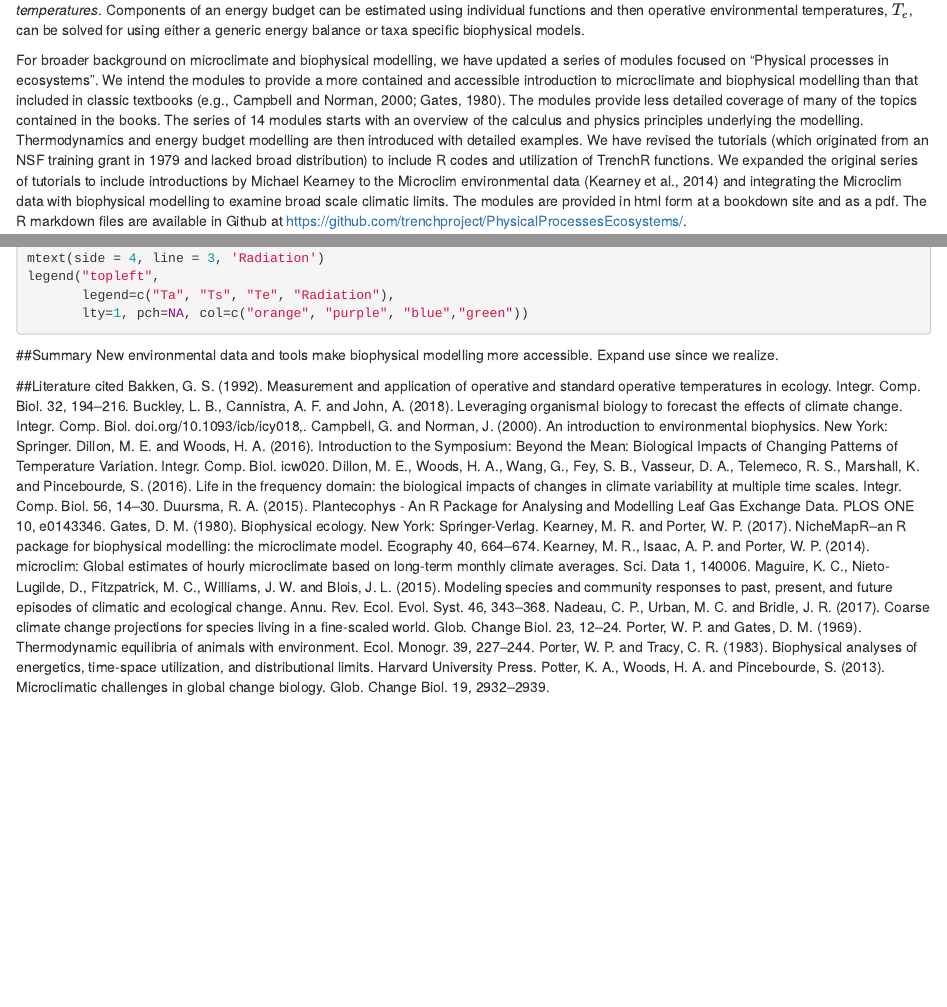
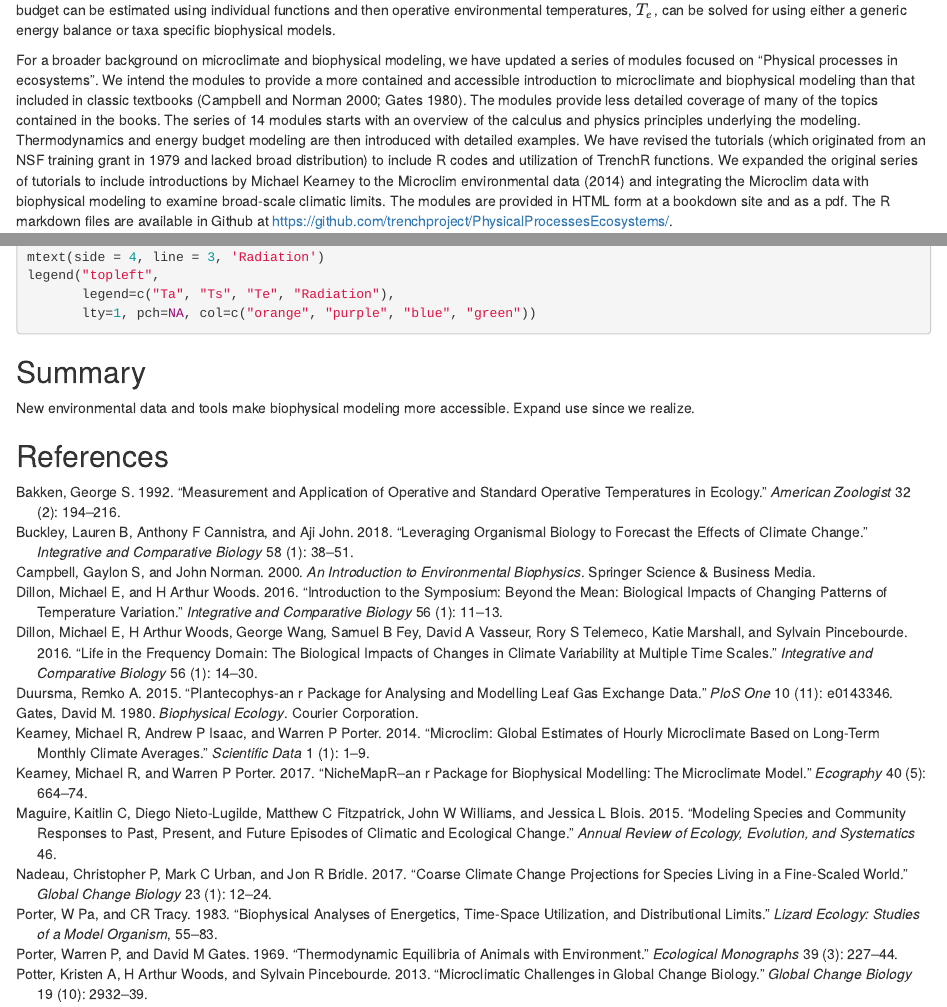
Before and after one commit to hlkissener/TrenchRmanuscript, an R Markdown document (Manuscript_full.Rmd): the page in a window 1100 px wide, from 1430 px down before the commit and from 1620 px down after it, and a second part further down, joined at a grey line. Rendered offline with R 4.5, knitr and Pandoc, with nearby package versions; both versions are drawn in the output format of the newer one; some code elsewhere in the file could not run offline.

Commit message:
Added bibliography

````diff
--- a/Manuscript_full.Rmd
+++ b/Manuscript_full.Rmd
@@ -3,17 +3,17 @@ title: 'TrenchR: an R package for transparent environmental and ecological bioph
 author: "Lauren B. Buckley, Bryan Briones Ortiz, Aji John, Ofir Levy, Yutaro Sakairi"
 date: "February 4, 2020"
 output:
+  html_document: default
   pdf_document: default
-  html_document: default
+bibliography: bibliography.bib
 ---
 
 ```{r setup, include=FALSE}
 knitr::opts_chunk$set(echo = TRUE)
 ```
 
-##Abstract
+## Abstract
 
-Much understanding of climate change responses relies on the assumption that organismal body temperatures are equal to temporally averaged air temperatures high above the ground. However, climate change responses often hinge on the occurrence of acute thermal stress events due to radiative heating of organisms near the ground. We introduce the TrenchR package, which aids in Translating Environmental Change into organismal responses (https://github.com/trenchproject/TrenchR). The package facilitates microclimate modelling to translate weather station data into the environmental conditions experienced by organisms and biophysical modelling to predict organismal body temperatures given the environmental conditions. The package aims to introduce and enable microclimate and biophysical modelling to improve ecological and evolutionary forecasting and includes tutorials and well as a series of educational modules introducing microclimate and biophysical modelling.
+Much understanding of climate change responses relies on the assumption that organismal body temperatures are equal to temporally averaged air temperatures high above the ground. However, climate change responses often hinge on the occurrence of acute thermal stress events due to the radiative heating of organisms near the ground. We introduce the TrenchR package, which aids in Translating Environmental Change into organismal responses (https://github.com/trenchproject/TrenchR). The package facilitates microclimate modeling to translate weather station data into the environmental conditions experienced by organisms and biophysical modeling to predict organismal body temperatures given the environmental conditions. The package aims to introduce and enable microclimate and biophysical modeling to improve ecological and evolutionary forecasting and includes tutorials and well as a series of educational modules introducing microclimate and biophysical modeling.
 
-##Introduction
-Many responses of species and ecosystems to climate change are inconsistent with predictive models (Maguire et al., 2015). Some of these predictive shortcomings stem from omitting spatial and temporal environmental variation and how it interacts with organismal phenotypes (e.g., size, coloration) (Nadeau et al., 2017; Potter et al., 2013). Many analyses assume that organismal body temperatures are equal to air temperate at weather station height (usually 2m). However, air temperatures near the ground where most organisms reside can be considerably warmer (XX-XXC) and absorption of solar radiation can raise body temperatures well above air temperatures [XXXX].  Acute thermal stress events are often more relevant to the physiology and energy balance of organisms than daily, monthly, or annually aggregated environmental conditions. Yet, daily and seasonal environmental variation is often neglected (Dillon and Woods, 2016; Dillon et al., 2016). We aim to help remedy these shortcoming by introducing the TrenchR package as a component of the TrEnCh project (https://trenchproject.github.io), which builds computational and visualization tools to Translate Environmental Change into organismal responses.
+## Introduction
@@ -22,3 +23,2 @@ The mathematical tools for leveraging environmental data to predict organismal c
 
-##Components
-The TrenchR package aims to promote transparency and reproducibility and we welcome contributions and corrections from users. Our package is build using the devtools methodology (https://github.com/hadley/devtools) in Githib. Issues and feature requests can be contributed in Github [XXXX]. The package is maintained and checked using Travis CI as a tool for continuous integration. TrenchR functions are organized into the following categories:
+## Components
@@ -32,4 +33,3 @@ The TrenchR package aims to promote transparency and reproducibility and we welc
 **Specific biophysical functions** provide biophysical models that have been built for specific organisms based on their physical properties, behavior, environment, and life history. We currently provide published biophysical models for lizards, butterflies, and grasshoppers and plan to include models for marine taxa (mussels and limpets).
 APIs??
 
-We do not present each function’s biophysical equations for tractability, but most functions include a reference deriving the equations. We have incorporated default parameters (e.g., organism emissivity or heat conduction rates) when general values are available. Many functions additionally include comments that describe potential parameterizations. Biophysical texts (Campbell and Norman, 2000; Gates, 1980) include many tables with parameter values and we provide several tables in TrenchR.
@@ -36,2 +37,4 @@ We do not present each function’s biophysical equations for tractability, but
 [Table 8.2]
 
+## Tutorial and introductory modules
+We introduce each function in categorically grouped tutorials.  A good place to start is the *Allometry and conversions* tutorial, which provides tools for preparing data such as estimating additional dimensions of organisms from measured dimensions. The *Estimating microclimates* tutorial provides resources for estimating the environmental conditions experienced by organisms.  This includes estimating solar radiation and its components, diurnal variation in temperature and radiation, temperature and windspeed profiles, and soil temperatures and profiles. Finally, the core biophysical modeling functions are described in a tutorial on *Using energy balances to estimate body temperatures*. Components of an energy budget can be estimated using individual functions and then operative environmental temperatures, $T_e$, can be solved for using either a generic energy balance or taxa specific biophysical models.
@@ -40,5 +41,4 @@ We introduce each function in categorically grouped tutorials.  A good place to
 
-For broader background on microclimate and biophysical modelling, we have updated a series of modules focused on “Physical processes in ecosystems”.  We intend the modules to provide a more contained and accessible introduction to microclimate and biophysical modelling than that included in classic textbooks (e.g., Campbell and Norman, 2000; Gates, 1980). The modules provide less detailed coverage of many of the topics contained in the books. The series of 14 modules starts with an overview of the calculus and physics principles underlying the modelling. Thermodynamics and energy budget modelling are then introduced with detailed examples. We have revised the tutorials (which originated from an NSF training grant in 1979 and lacked broad distribution) to include R codes and utilization of TrenchR functions. We expanded the original series of tutorials to include introductions by Michael Kearney to the Microclim environmental data (Kearney et al., 2014) and integrating the Microclim data with biophysical modelling to examine broad scale climatic limits. The modules are provided in html form at a bookdown site and as a pdf. The R markdown files are available in Github at https://github.com/trenchproject/PhysicalProcessesEcosystems/.
+For a broader background on microclimate and biophysical modeling, we have updated a series of modules focused on “Physical processes in ecosystems”.  We intend the modules to provide a more contained and accessible introduction to microclimate and biophysical modeling than that included in classic textbooks [@campbell2000introduction; @gates1980biophysical]. The modules provide less detailed coverage of many of the topics contained in the books. The series of 14 modules starts with an overview of the calculus and physics principles underlying the modeling. Thermodynamics and energy budget modeling are then introduced with detailed examples. We have revised the tutorials (which originated from an NSF training grant in 1979 and lacked broad distribution) to include R codes and utilization of TrenchR functions. We expanded the original series of tutorials to include introductions by Michael Kearney to the Microclim environmental data [-@kearney2014microclim] and integrating the Microclim data with biophysical modeling to examine broad-scale climatic limits. The modules are provided in HTML form at a bookdown site and as a pdf. The R markdown files are available in Github at https://github.com/trenchproject/PhysicalProcessesEcosystems/.
 
-##Implementation
-We illustrate use of the TrenchR package by estimating an energy budget for a *Sceoporus* lizard on June 1, 2018 in Santa Fe, New Mexico, USA (35.69, -105.944, elevation: 2121m). The example is also incorporated in the *Using energy balances to estimate body temperatures* tutorial. We first estimate the energy budget with component functions and we then use an integrated biophysical model to estimate operative environmental temperatures. We start by generating environmental inputs.
+## Implementation
@@ -49,4 +50,3 @@ Let's assume the lizard is in an unshaded location where the daily air temperatu
 
 Assume that atmospheric transmissivity $\tau=0.7$, albedo $\rho=0.6$
 
-WE ASSUME $T_b=T_a$ TO ILLUSTRATE CALCULATIONS
@@ -221,26 +222,11 @@ axis(side = 4)
 mtext(side = 4, line = 3, 'Radiation')
 legend("topleft",
        legend=c("Ta", "Ts", "Te", "Radiation"),
-       lty=1, pch=NA, col=c("orange", "purple", "blue","green"))
+       lty=1, pch=NA, col=c("orange", "purple", "blue", "green"))
 
 ```
 
-##Summary
-New environmental data and tools make biophysical modelling more accessible. Expand use since we realize.
+## Summary
+New environmental data and tools make biophysical modeling more accessible. Expand use since we realize.
 
-
-##Literature cited
-Bakken, G. S. (1992). Measurement and application of operative and standard operative temperatures in ecology. Integr. Comp. Biol. 32, 194–216.
-Buckley, L. B., Cannistra, A. F. and John, A. (2018). Leveraging organismal biology to forecast the effects of climate change. Integr. Comp. Biol. doi.org/10.1093/icb/icy018,.
-Campbell, G. and Norman, J. (2000). An introduction to environmental biophysics. New York: Springer.
-Dillon, M. E. and Woods, H. A. (2016). Introduction to the Symposium: Beyond the Mean: Biological Impacts of Changing Patterns of Temperature Variation. Integr. Comp. Biol. icw020.
-Dillon, M. E., Woods, H. A., Wang, G., Fey, S. B., Vasseur, D. A., Telemeco, R. S., Marshall, K. and Pincebourde, S. (2016). Life in the frequency domain: the biological impacts of changes in climate variability at multiple time scales. Integr. Comp. Biol. 56, 14–30.
-Duursma, R. A. (2015). Plantecophys - An R Package for Analysing and Modelling Leaf Gas Exchange Data. PLOS ONE 10, e0143346.
-Gates, D. M. (1980). Biophysical ecology. New York: Springer-Verlag.
-Kearney, M. R. and Porter, W. P. (2017). NicheMapR–an R package for biophysical modelling: the microclimate model. Ecography 40, 664–674.
-Kearney, M. R., Isaac, A. P. and Porter, W. P. (2014). microclim: Global estimates of hourly microclimate based on long-term monthly climate averages. Sci. Data 1, 140006.
-Maguire, K. C., Nieto-Lugilde, D., Fitzpatrick, M. C., Williams, J. W. and Blois, J. L. (2015). Modeling species and community responses to past, present, and future episodes of climatic and ecological change. Annu. Rev. Ecol. Evol. Syst. 46, 343–368.
-Nadeau, C. P., Urban, M. C. and Bridle, J. R. (2017). Coarse climate change projections for species living in a fine-scaled world. Glob. Change Biol. 23, 12–24.
-Porter, W. P. and Gates, D. M. (1969). Thermodynamic equilibria of animals with environment. Ecol. Monogr. 39, 227–244.
-Porter, W. P. and Tracy, C. R. (1983). Biophysical analyses of energetics, time-space utilization, and distributional limits. Harvard University Press.
-Potter, K. A., Woods, H. A. and Pincebourde, S. (2013). Microclimatic challenges in global change biology. Glob. Change Biol. 19, 2932–2939.
+## References
--- /dev/null
+++ b/bibliography.bib
@@ -0,0 +1,140 @@
+@article{bakken1992measurement,
+  title={Measurement and application of operative and standard operative temperatures in ecology},
+  author={Bakken, George S},
+  journal={American Zoologist},
+  volume={32},
+  number={2},
+  pages={194--216},
+  year={1992},
+  publisher={Oxford University Press UK}
+}
+
+@article{buckley2018leveraging,
+  title={Leveraging organismal biology to forecast the effects of climate change},
+  author={Buckley, Lauren B and Cannistra, Anthony F and John, Aji},
+  journal={Integrative and comparative biology},
+  volume={58},
+  number={1},
+  pages={38--51},
+  year={2018},
+  publisher={Oxford University Press}
+}
+
+@book{campbell2000introduction,
+  title={An introduction to environmental biophysics},
+  author={Campbell, Gaylon S and Norman, John},
+  year={2000},
+  publisher={Springer Science \& Business Media}
+}
+
+@article{dillon2016introduction,
+  title={Introduction to the symposium: beyond the mean: biological impacts of changing patterns of temperature variation},
+  author={Dillon, Michael E and Woods, H Arthur},
+  journal={Integrative and comparative biology},
+  volume={56},
+  number={1},
+  pages={11--13},
+  year={2016},
+  publisher={Oxford University Press}
+}
+
+@article{dillon2016life,
+  title={Life in the frequency domain: the biological impacts of changes in climate variability at multiple time scales},
+  author={Dillon, Michael E and Woods, H Arthur and Wang, George and Fey, Samuel B and Vasseur, David A and Telemeco, Rory S and Marshall, Katie and Pincebourde, Sylvain},
+  journal={Integrative and Comparative Biology},
+  volume={56},
+  number={1},
+  pages={14--30},
+  year={2016},
+  publisher={Oxford University Press}
+}
+
+@article{duursma2015plantecophys,
+  title={Plantecophys-an R package for analysing and modelling leaf gas exchange data},
+  author={Duursma, Remko A},
+  journal={PloS one},
+  volume={10},
+  number={11},
+  pages={e0143346},
+  year={2015},
+  publisher={Public Library of Science San Francisco, CA USA}
+}
+
+@book{gates1980biophysical,
+  title={Biophysical ecology},
+  author={Gates, David M},
+  year={1980},
+  publisher={Courier Corporation}
+}
+
+@article{kearney2017nichemapr,
+  title={NicheMapR--an R package for biophysical modelling: the microclimate model},
+  author={Kearney, Michael R and Porter, Warren P},
+  journal={Ecography},
+  volume={40},
+  number={5},
+  pages={664--674},
+  year={2017},
+  publisher={Wiley Online Library}
+}
+
+@article{kearney2014microclim,
+  title={microclim: Global estimates of hourly microclimate based on long-term monthly climate averages},
+  author={Kearney, Michael R and Isaac, Andrew P and Porter, Warren P},
+  journal={Scientific data},
+  volume={1},
+  number={1},
+  pages={1--9},
+  year={2014},
+  publisher={Nature Publishing Group}
+}
+
+@article{maguire2015modeling,
+  title={Modeling species and community responses to past, present, and future episodes of climatic and ecological change},
+  author={Maguire, Kaitlin C and Nieto-Lugilde, Diego and Fitzpatrick, Matthew C and Williams, John W and Blois, Jessica L},
+  journal={Annual Review of Ecology, Evolution, and Systematics},
+  volume={46},
+  year={2015}
+}
+
+@article{nadeau2017coarse,
+  title={Coarse climate change projections for species living in a fine-scaled world},
+  author={Nadeau, Christopher P and Urban, Mark C and Bridle, Jon R},
+  journal={Global change biology},
+  volume={23},
+  number={1},
+  pages={12--24},
+  year={2017},
+  publisher={Wiley Online Library}
+}
+
+@article{porter1969thermodynamic,
+  title={Thermodynamic equilibria of animals with environment},
+  author={Porter, Warren P and Gates, David M},
+  journal={Ecological monographs},
+  volume={39},
+  number={3},
+  pages={227--244},
+  year={1969},
+  publisher={JSTOR}
+}
+
+@article{porter1983biophysical,
+  title={Biophysical analyses of energetics, time-space utilization, and distributional limits},
+  author={Porter, W Pa and Tracy, CR},
+  journal={Lizard ecology: Studies of a model organism},
+  pages={55--83},
+  year={1983},
+  publisher={Harvard University Press Cambridge}
+}
+
+@article{potter2013microclimatic,
+  title={Microclimatic challenges in global change biology},
+  author={Potter, Kristen A and Arthur Woods, H and Pincebourde, Sylvain},
+  journal={Global change biology},
+  volume={19},
+  number={10},
+  pages={2932--2939},
+  year={2013},
+  publisher={Wiley Online Library}
+}
````
Also changed, not shown: Manuscript_full.Rmd (39 more changed lines).
